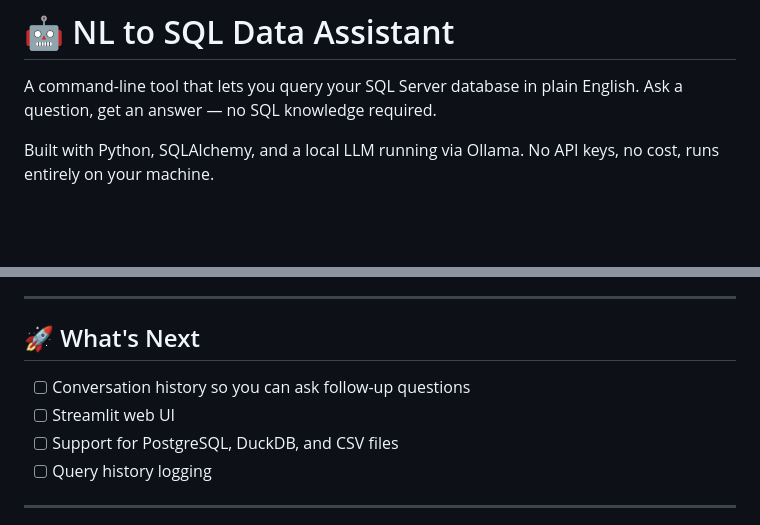
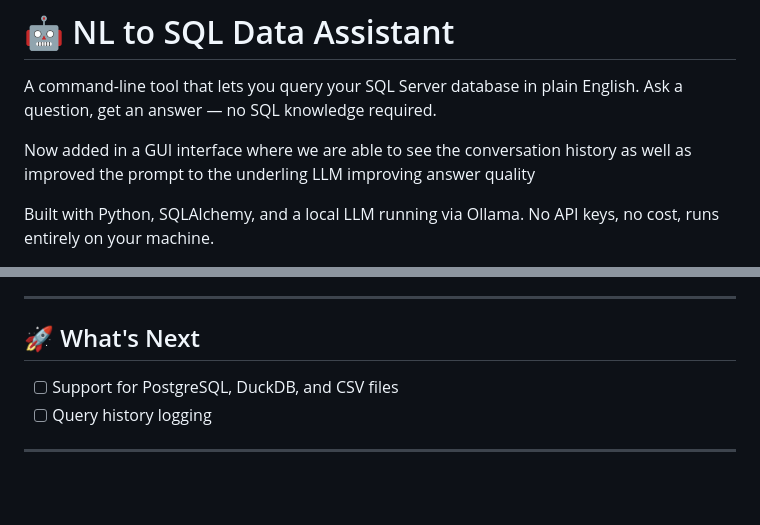
Before and after one commit to krishna7206/data-assistant, a Markdown page: README.md, 2 parts joined by grey strips. Drawn GitHub-style; blank space fills up the shorter version.

Commit message:
Enhance README with GUI and prompt improvements
Added a GUI interface to display conversation history and improved prompt for better answer quality.

```diff
--- a/README.md
+++ b/README.md
@@ -1,6 +1,8 @@
 # 🤖 NL to SQL Data Assistant
 
 A command-line tool that lets you query your SQL Server database in plain English. Ask a question, get an answer — no SQL knowledge required.
+
+Now added in a GUI interface where we are able to see the conversation history as well as improved the prompt to the underling LLM improving answer quality
 
 Built with Python, SQLAlchemy, and a local LLM running via Ollama. No API keys, no cost, runs entirely on your machine.
 
@@ -149,8 +152,8 @@ data-assistant/
 
 ## 🚀 What's Next
 
-- [ ] Conversation history so you can ask follow-up questions
-- [ ] Streamlit web UI
+
+
 - [ ] Support for PostgreSQL, DuckDB, and CSV files
 - [ ] Query history logging
 
```
Also changed, not shown: other parts of README.md (+1 -0 lines).
